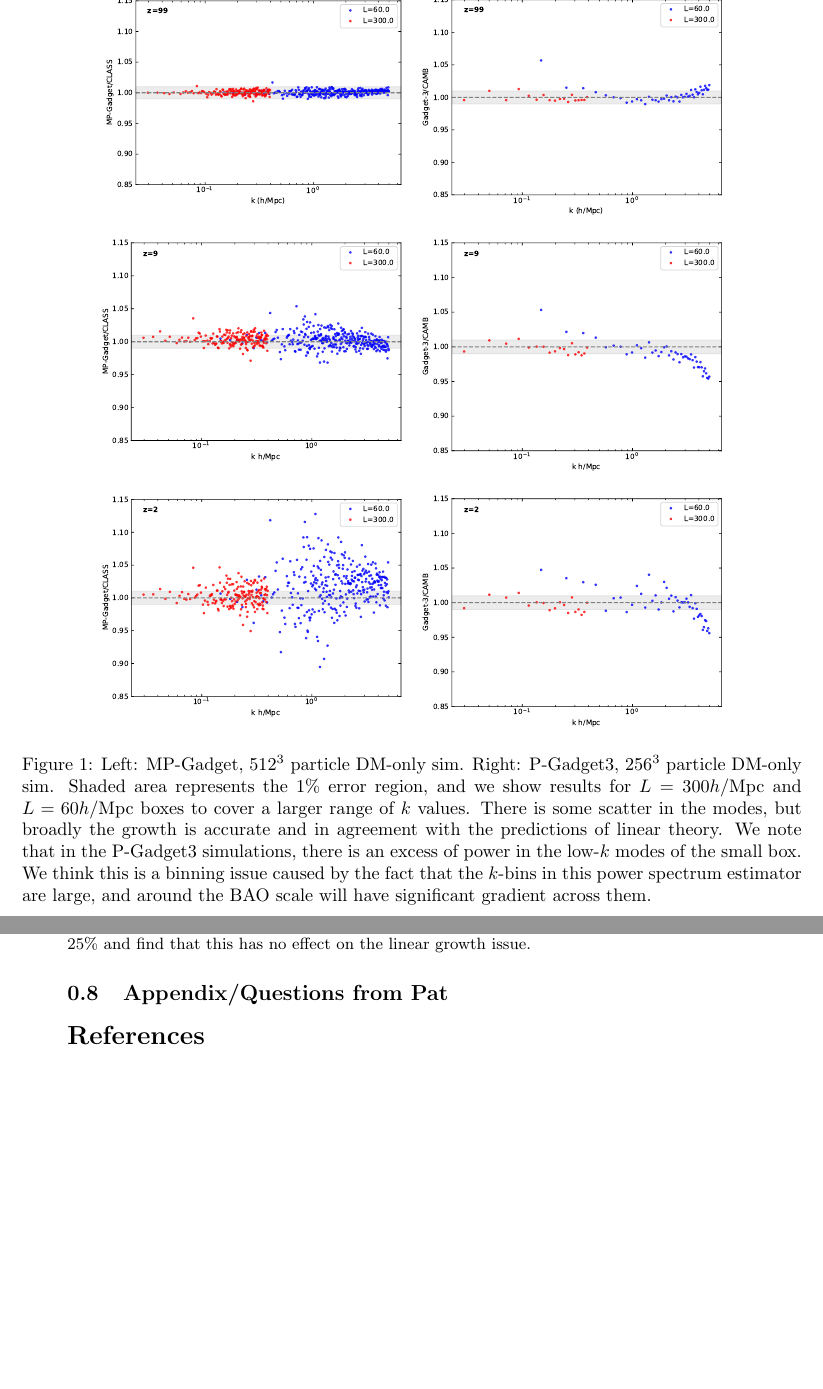
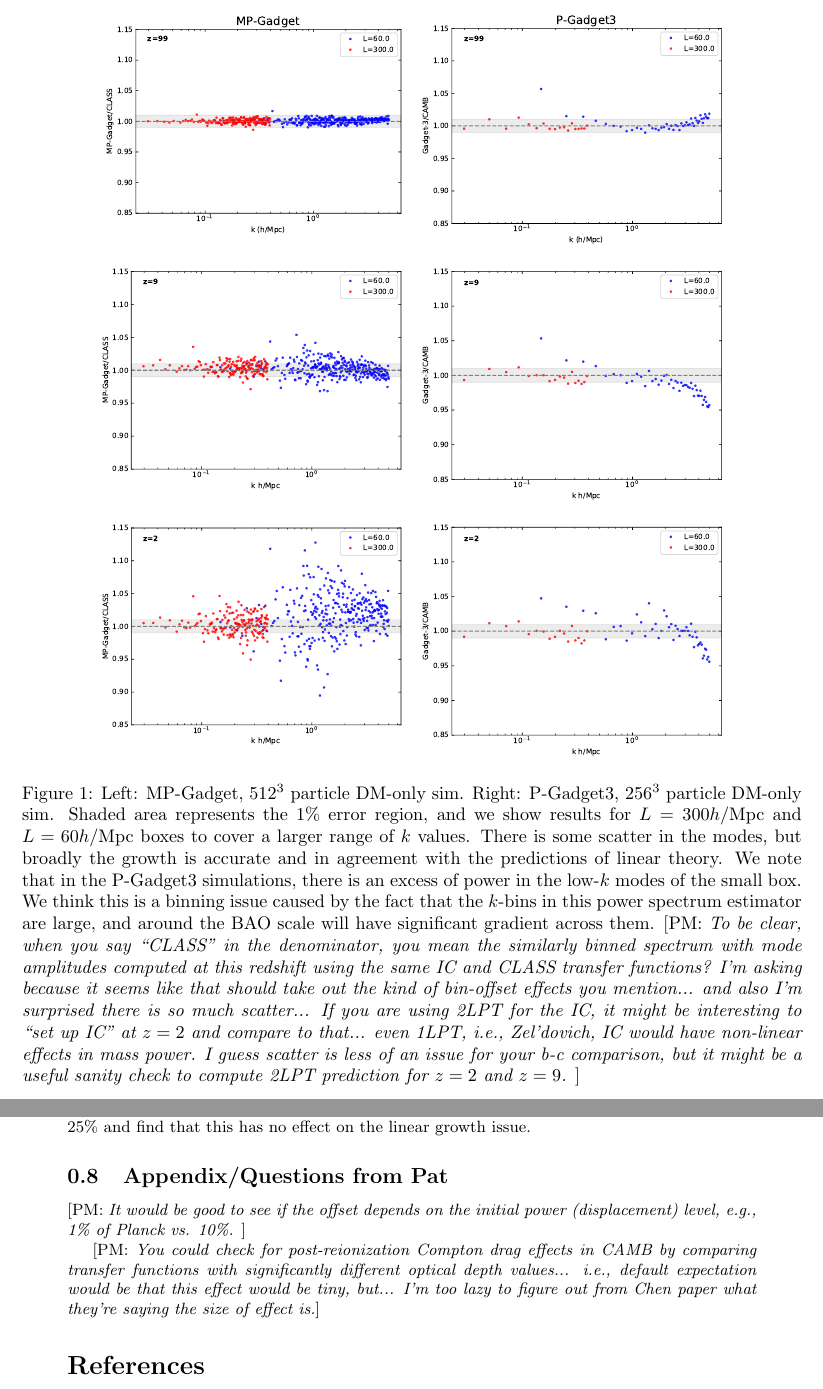
Before and after one commit to Chris-Pedersen/linear_growth, a LaTeX document (tex_summary/main.tex): two parts of pages 3 and 8 of 8 before the commit and two parts of pages 4 and 9 of 9 after it, joined at a grey line, cut at the place of the change, the shorter picture padded with empty space. Compiled offline with pdfLaTeX; a missing bibliography style is replaced by a similar one.

Commit message:
comments

```diff
--- a/tex_summary/main.tex
+++ b/tex_summary/main.tex
@@ -6,6 +6,7 @@
 \usepackage{hyperref}
 \usepackage{subfigure}
 \usepackage{titlesec}
+\usepackage{showlabels}
 \newcommand{\lya}{Ly$\alpha$ }
 \newcommand{\mnras}{{\em Mon. Not. Roy. Astron. Soc. }}
 \newcommand{\apjl}{{\em Astrophys. J. Let. }}
@@ -22,6 +23,7 @@
 \def\pr{{Phys.\ Rev.\ }}
 \def\astropart{{Astro-particle Phys.~}}
 \def\rvmp{{Rev.\ Mod.\ Phys.\ }}
+\def\pvm#1{[PM: {\it #1}] }
 \bibliographystyle{h-physrev}
 \textwidth=430pt
 \textheight=700pt
@@ -78,7 +80,17 @@ We find that the linear growth is accurate for simulations with DM-only, but whe
 	\subfigure{\includegraphics[scale=0.40]{Gadget3/2boxG3_1pc_1fluids_z2.pdf}}
 	\caption{Left: MP-Gadget, $512^3$ particle DM-only sim. Right: P-Gadget3, $256^3$ particle DM-only
 sim. Shaded area represents the $1\%$ error region, and we show results for $L=300h/\mathrm{Mpc}$ and
-$L=60h/\mathrm{Mpc}$ boxes to cover a larger range of $k$ values. There is some scatter in the modes, but broadly the growth is accurate and in agreement with the predictions of linear theory. We note that in the P-Gadget3 simulations, there is an excess of power in the low-$k$ modes of the small box. We think this is a binning issue caused by the fact that the $k$-bins in this power spectrum estimator are large, and around the BAO scale will have significant gradient across them.}
+$L=60h/\mathrm{Mpc}$ boxes to cover a larger range of $k$ values. There is some scatter in the modes, but broadly the growth is accurate and in agreement with the predictions of linear theory. We note that in the P-Gadget3 simulations, there is an excess of power in the low-$k$ modes of the small box. We think this is a binning issue caused by the fact that the $k$-bins in this power spectrum estimator are large, and around the BAO scale will have significant gradient across them.
+\pvm{To be clear, when you say ``CLASS" in the denominator, you mean the
+similarly binned spectrum with mode amplitudes computed at this
+redshift using the same IC and CLASS transfer functions?
+I'm asking because it seems like that
+should take out the kind of bin-offset effects you mention... and also I'm
+surprised there is so much scatter... If you are using 2LPT for the IC, it
+might be interesting to ``set up IC'' at $z=2$ and compare to that... even
+1LPT, i.e., Zel'dovich, IC would have non-linear effects in mass power. I guess
+scatter is less of an issue for your b-c comparison, but it might be a useful
+sanity check to compute 2LPT prediction for $z=2$ and $z=9$. }}
 \end{figure}
 
 \clearpage
@@ -153,6 +167,15 @@ We present a set of simulations aimed at testing the accuracy of the growth of s
 
 \subsection{Appendix/Questions from Pat}
 
+\pvm{It would be good to see if the offset depends on the initial power
+(displacement) level, e.g., 1\% of Planck vs. 10\%.
+}
+
+\pvm{You could check for post-reionization Compton drag effects in CAMB by
+comparing transfer functions with significantly different optical depth
+values... i.e., default expectation would be that this effect would be tiny,
+but... I'm too lazy to figure out from Chen paper what they're saying the
+size of effect is.}
 
 \bibliography{refs}
 
```
Also changed, not shown: tex_summary/main.tex (6 more changed lines).
